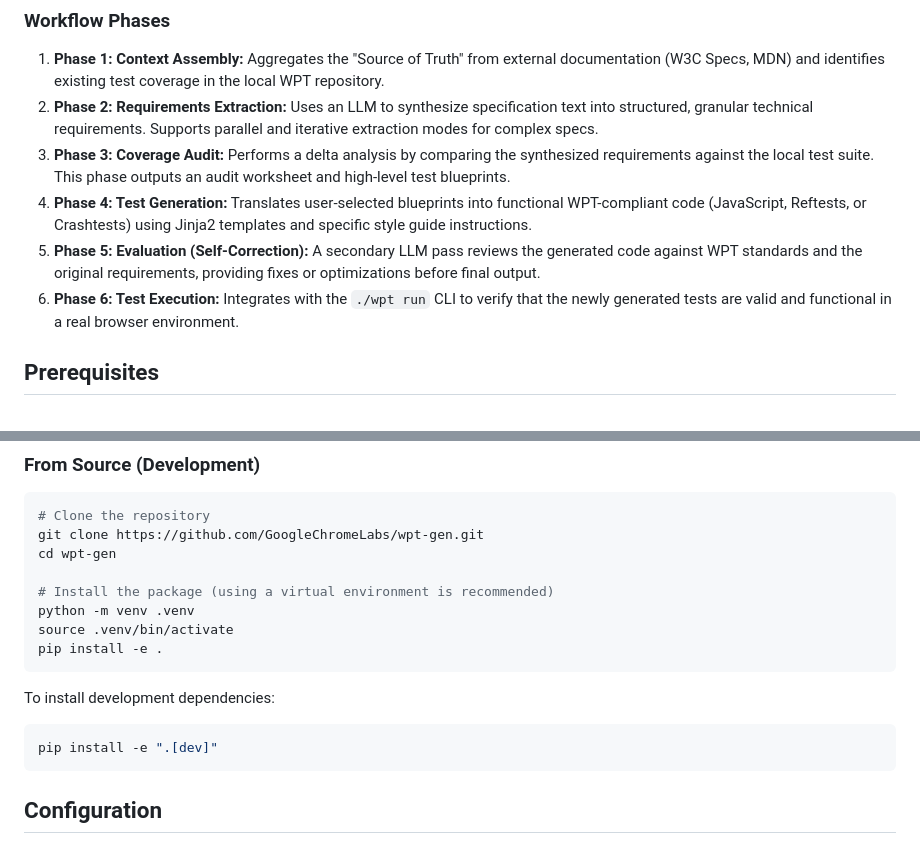
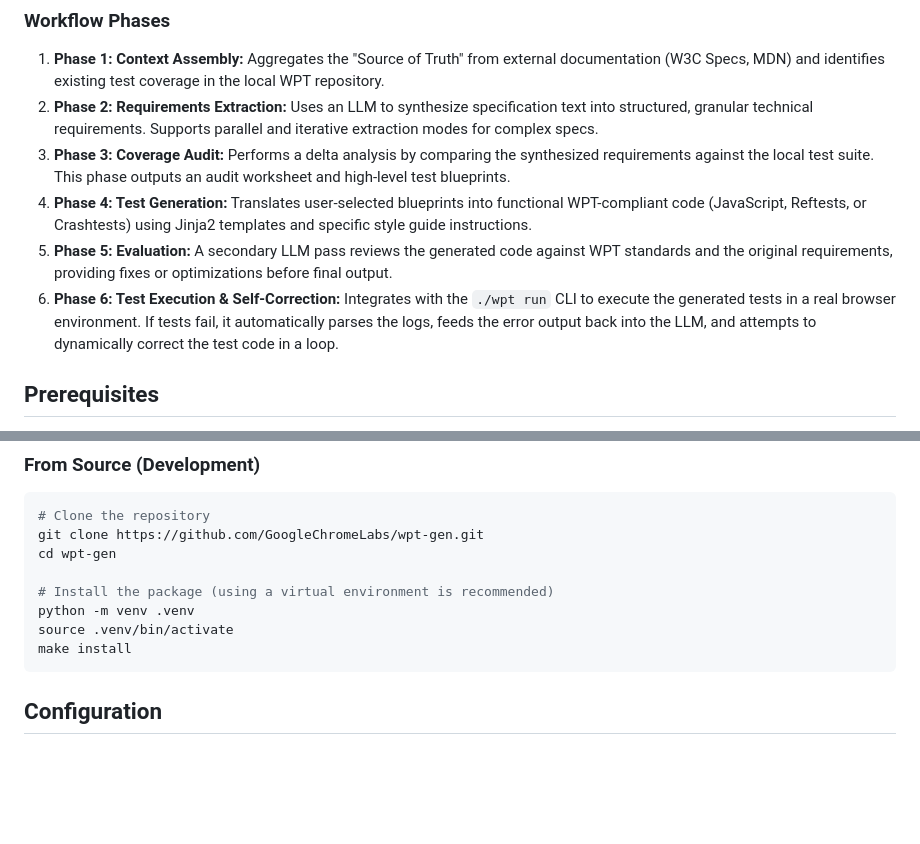
Before and after one commit to GoogleChromeLabs/wpt-gen, a Markdown page: README.md, 2 parts joined by grey strips. Rendered like a GitHub page; blank space fills up the shorter version.

````diff
--- a/README.md
+++ b/README.md
@@ -56,8 +56,8 @@ flowchart TD
 2.  **Phase 2: Requirements Extraction:** Uses an LLM to synthesize specification text into structured, granular technical requirements. Supports parallel and iterative extraction modes for complex specs.
 3.  **Phase 3: Coverage Audit:** Performs a delta analysis by comparing the synthesized requirements against the local test suite. This phase outputs an audit worksheet and high-level test blueprints.
 4.  **Phase 4: Test Generation:** Translates user-selected blueprints into functional WPT-compliant code (JavaScript, Reftests, or Crashtests) using Jinja2 templates and specific style guide instructions.
-5.  **Phase 5: Evaluation (Self-Correction):** A secondary LLM pass reviews the generated code against WPT standards and the original requirements, providing fixes or optimizations before final output.
-6.  **Phase 6: Test Execution:** Integrates with the `./wpt run` CLI to verify that the newly generated tests are valid and functional in a real browser environment.
+5.  **Phase 5: Evaluation:** A secondary LLM pass reviews the generated code against WPT standards and the original requirements, providing fixes or optimizations before final output.
+6.  **Phase 6: Test Execution & Self-Correction:** Integrates with the `./wpt run` CLI to execute the generated tests in a real browser environment. If tests fail, it automatically parses the logs, feeds the error output back into the LLM, and attempts to dynamically correct the test code in a loop.
 
 ## Prerequisites
 
@@ -83,12 +83,7 @@ cd wpt-gen
 # Install the package (using a virtual environment is recommended)
 python -m venv .venv
 source .venv/bin/activate
-pip install -e .
-```
-
-To install development dependencies:
-```bash
-pip install -e ".[dev]"
+make install
 ```
 
 ## Configuration
````
Also changed, not shown: other parts of README.md (+28 -18 lines).
